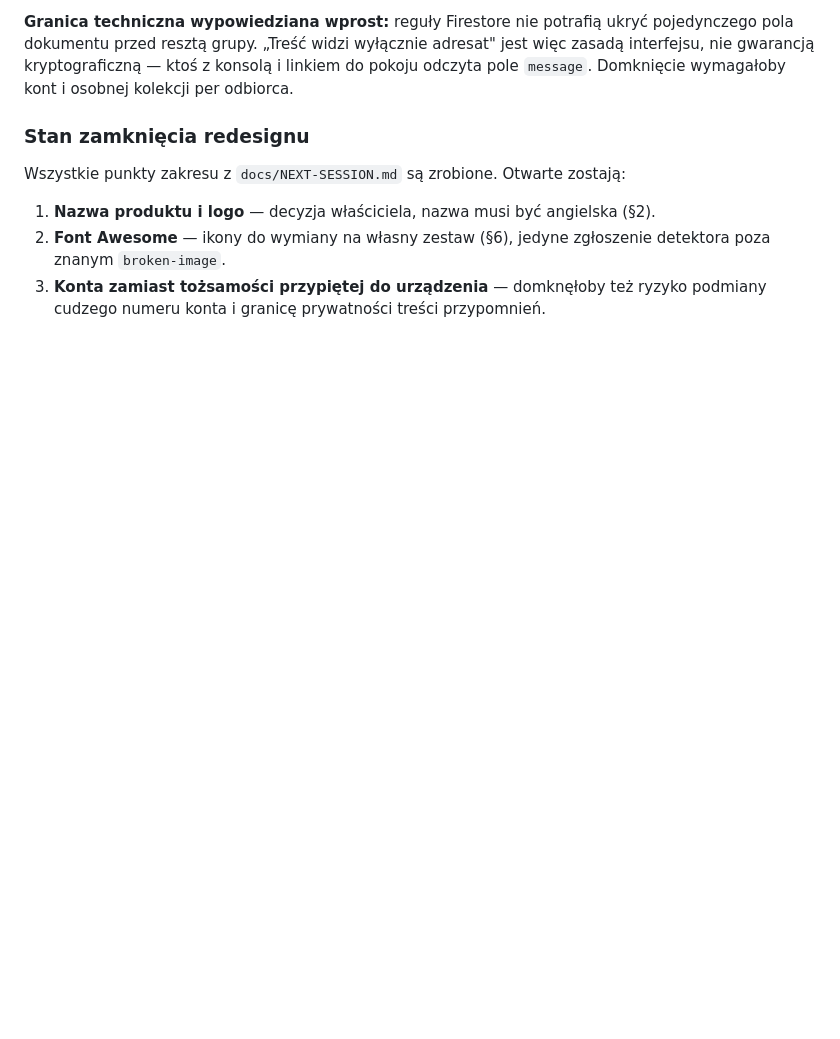
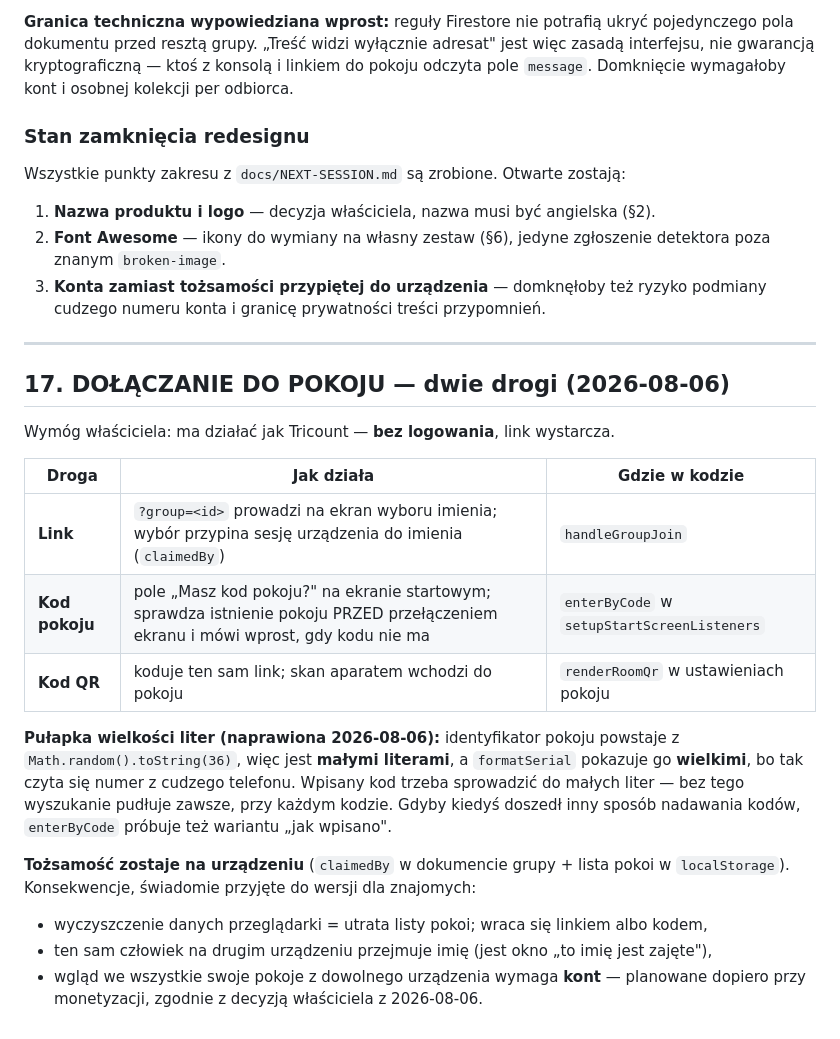
Before and after one commit to MACUkill/BillSplitter, a Markdown page: docs/UI-UX.md, the part around the change. Drawn GitHub-style; blank space fills up the shorter version.

```diff
--- a/docs/UI-UX.md
+++ b/docs/UI-UX.md
@@ -956,3 +956,29 @@ Wszystkie punkty zakresu z `docs/NEXT-SESSION.md` są zrobione. Otwarte zostają
    poza znanym `broken-image`.
 3. **Konta zamiast tożsamości przypiętej do urządzenia** — domknęłoby też ryzyko podmiany
    cudzego numeru konta i granicę prywatności treści przypomnień.
+
+---
+
+## 17. DOŁĄCZANIE DO POKOJU — dwie drogi (2026-08-06)
+
+Wymóg właściciela: ma działać jak Tricount — **bez logowania**, link wystarcza.
+
+| Droga | Jak działa | Gdzie w kodzie |
+|---|---|---|
+| **Link** | `?group=<id>` prowadzi na ekran wyboru imienia; wybór przypina sesję urządzenia do imienia (`claimedBy`) | `handleGroupJoin` |
+| **Kod pokoju** | pole „Masz kod pokoju?" na ekranie startowym; sprawdza istnienie pokoju PRZED przełączeniem ekranu i mówi wprost, gdy kodu nie ma | `enterByCode` w `setupStartScreenListeners` |
+| **Kod QR** | koduje ten sam link; skan aparatem wchodzi do pokoju | `renderRoomQr` w ustawieniach pokoju |
+
+**Pułapka wielkości liter (naprawiona 2026-08-06):** identyfikator pokoju powstaje
+z `Math.random().toString(36)`, więc jest **małymi literami**, a `formatSerial` pokazuje
+go **wielkimi**, bo tak czyta się numer z cudzego telefonu. Wpisany kod trzeba sprowadzić
+do małych liter — bez tego wyszukanie pudłuje zawsze, przy każdym kodzie. Gdyby kiedyś
+doszedł inny sposób nadawania kodów, `enterByCode` próbuje też wariantu „jak wpisano".
+
+**Tożsamość zostaje na urządzeniu** (`claimedBy` w dokumencie grupy + lista pokoi
+w `localStorage`). Konsekwencje, świadomie przyjęte do wersji dla znajomych:
+
+- wyczyszczenie danych przeglądarki = utrata listy pokoi; wraca się linkiem albo kodem,
+- ten sam człowiek na drugim urządzeniu przejmuje imię (jest okno „to imię jest zajęte"),
+- wgląd we wszystkie swoje pokoje z dowolnego urządzenia wymaga **kont** — planowane
+  dopiero przy monetyzacji, zgodnie z decyzją właściciela z 2026-08-06.
```
Also changed, not shown: docs/NEXT-SESSION.md (+56 -0 lines).
